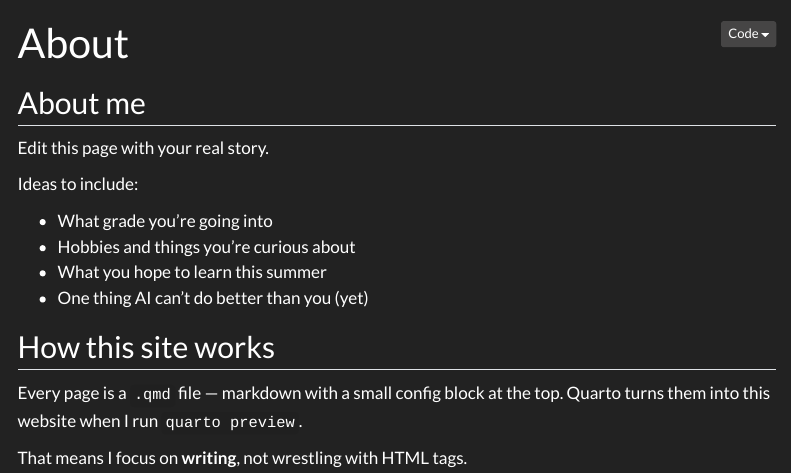
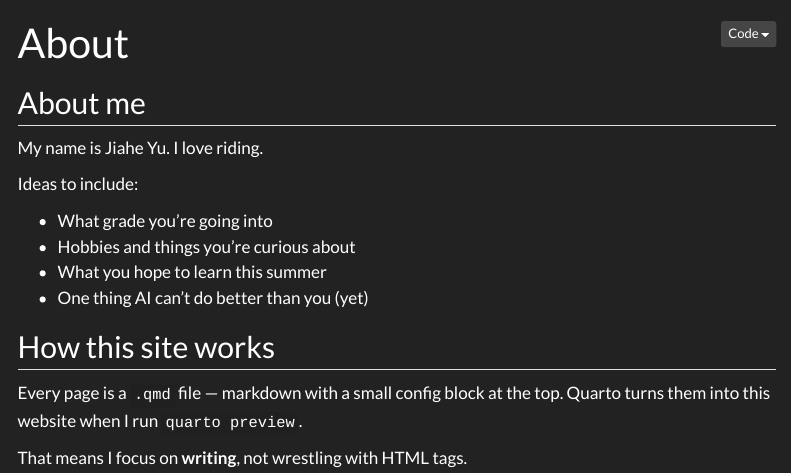
Before and after one commit to JeenYuhNoctPrime/jiahan-Jean, a Quarto document (sites/jiahe-yu/about.qmd): the page in a window 1100 px wide, from its top. Rendered offline with R 4.5, knitr and Pandoc in place of Quarto, with nearby package versions; menus at the side of the page are left out.

Commit message:
jiahe changed about me

```diff
--- a/sites/jiahe-yu/about.qmd
+++ b/sites/jiahe-yu/about.qmd
@@ -4,7 +4,7 @@ title: "About"
 
 ## About me
 
-Edit this page with your real story.
+My name is Jiahe Yu. I love riding.
 
 Ideas to include:
 
```
